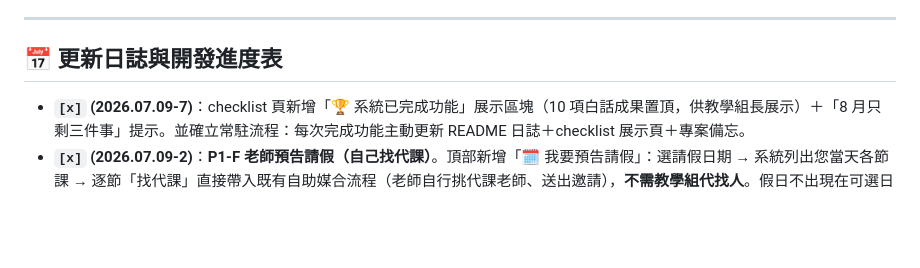
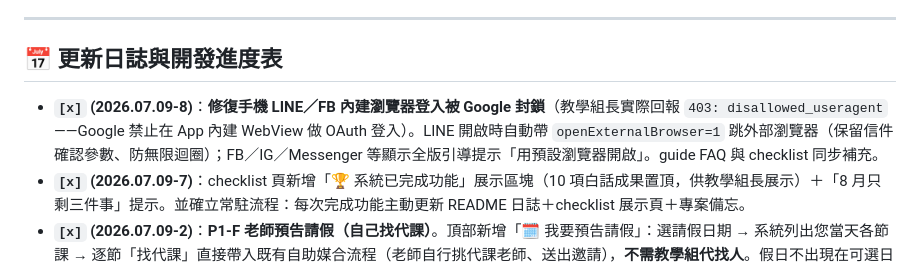
Before and after one commit to cagoooo/smes-substitute, a Markdown page: README.md, the part around the change. Rendered like a GitHub page; blank space fills up the shorter version.

Commit message:
📋 進度表：LINE/FB 內建瀏覽器登入防護 (2026.07.09-8)

```diff
--- a/README.md
+++ b/README.md
@@ -72,6 +72,7 @@ clasp update-deployment <deploymentId> -V <版本號> -d "更新說明"
 
 ## 📅 更新日誌與開發進度表
 
+- **`[x]` (2026.07.09-8)**：**修復手機 LINE／FB 內建瀏覽器登入被 Google 封鎖**（教學組長實際回報 `403: disallowed_useragent`——Google 禁止在 App 內建 WebView 做 OAuth 登入）。LINE 開啟時自動帶 `openExternalBrowser=1` 跳外部瀏覽器（保留信件確認參數、防無限迴圈）；FB／IG／Messenger 等顯示全版引導提示「用預設瀏覽器開啟」。guide FAQ 與 checklist 同步補充。
 - **`[x]` (2026.07.09-7)**：checklist 頁新增「🏆 系統已完成功能」展示區塊（10 項白話成果置頂，供教學組長展示）＋「8 月只剩三件事」提示。並確立常駐流程：每次完成功能主動更新 README 日誌＋checklist 展示頁＋專案備忘。
 - **`[x]` (2026.07.09-2)**：**P1-F 老師預告請假（自己找代課）**。頂部新增「🗓️ 我要預告請假」：選請假日期 → 系統列出您當天各節課 → 逐節「找代課」直接帶入既有自助媒合流程（老師自行挑代課老師、送出邀請），**不需教學組代找人**。假日不出現在可選日期。（P1-E 待確認單催辦：使用者決定不做，避免打擾。）
 - **`[x]` (2026.07.09 · 後端 GAS @44)**：**P1-D 被邀老師即時推播**。教師提交代課／調課申請時，除 Email 外，另把邀請（cardsV2 卡片＋「我同意／有困難」連結按鈕）推到全校教師共用的 Google Chat 空間，被邀老師手機即時看到；管理員直接安排則推「已安排」通知（無按鈕）。webhook 存後端 Script Property `TEACHER_CHAT_WEBHOOK`（不入 repo）。
```
